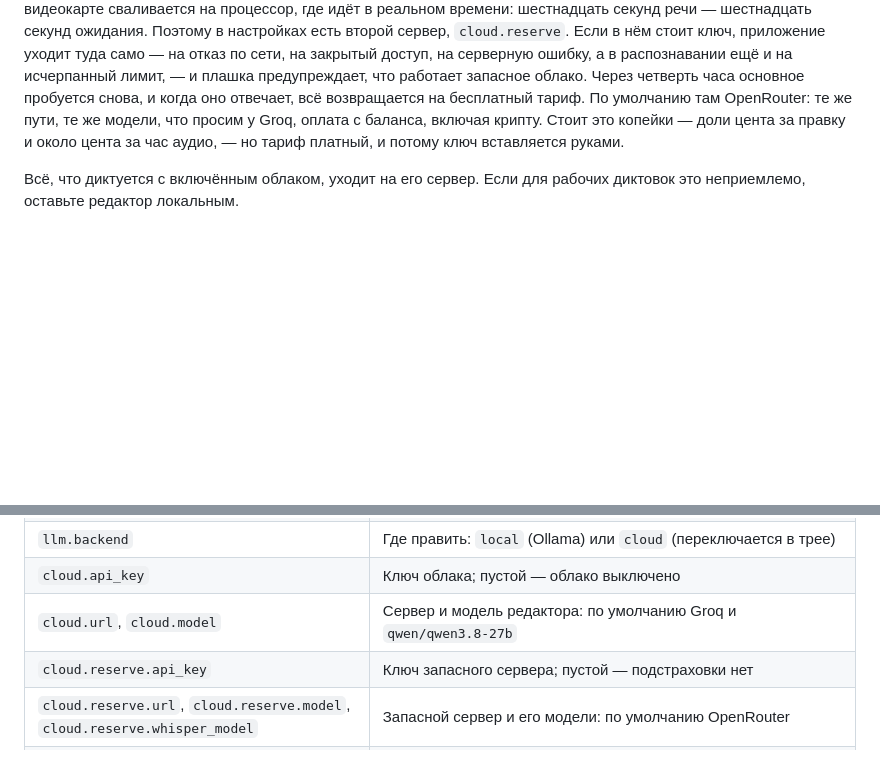
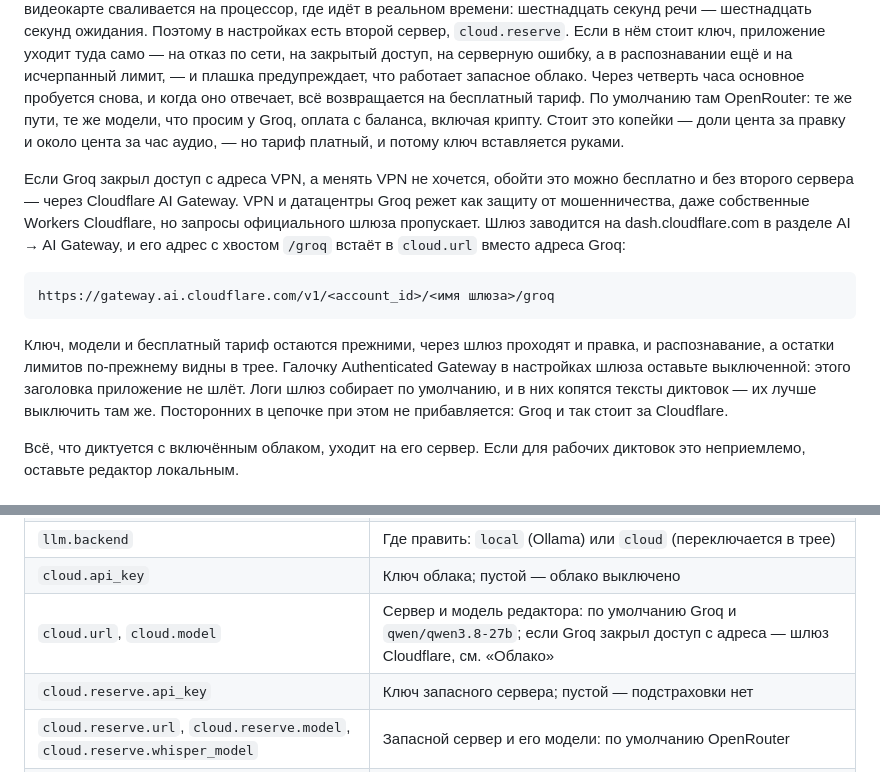
Before and after one commit to Hokusagen/Voice_RecoG, a Markdown page: README.md, 2 parts joined by grey strips. GitHub-like rendering; blank space fills up the shorter version.

Commit message:
README: обход блокировки Groq через Cloudflare AI Gateway
- Groq режет VPN и датацентры, но пропускает официальный шлюз Cloudflare:
  адрес шлюза с хвостом /groq встаёт в cloud.url, ключ и тариф прежние
- через шлюз проходят и правка, и распознавание, лимиты видны в трее
- Authenticated Gateway оставить выключенным, логи шлюза лучше выключить

Co-Authored-By: Claude Opus 5.5 <noreply@anthropic.com>

````diff
--- a/README.md
+++ b/README.md
@@ -197,6 +197,24 @@ Groq — бесплатный тариф без карты, тысяча пра
 оплата с баланса, включая крипту. Стоит это копейки — доли цента за правку и
 около цента за час аудио, — но тариф платный, и потому ключ вставляется руками.
 
+Если Groq закрыл доступ с адреса VPN, а менять VPN не хочется, обойти это
+можно бесплатно и без второго сервера — через Cloudflare AI Gateway. VPN и
+датацентры Groq режет как защиту от мошенничества, даже собственные Workers
+Cloudflare, но запросы официального шлюза пропускает. Шлюз заводится на
+dash.cloudflare.com в разделе AI → AI Gateway, и его адрес с хвостом `/groq`
+встаёт в `cloud.url` вместо адреса Groq:
+
+```
+https://gateway.ai.cloudflare.com/v1/<account_id>/<имя шлюза>/groq
+```
+
+Ключ, модели и бесплатный тариф остаются прежними, через шлюз проходят и
+правка, и распознавание, а остатки лимитов по-прежнему видны в трее. Галочку
+Authenticated Gateway в настройках шлюза оставьте выключенной: этого заголовка
+приложение не шлёт. Логи шлюз собирает по умолчанию, и в них копятся тексты
+диктовок — их лучше выключить там же. Посторонних в цепочке при этом не
+прибавляется: Groq и так стоит за Cloudflare.
+
 Всё, что диктуется с включённым облаком, уходит на его сервер. Если для
 рабочих диктовок это неприемлемо, оставьте редактор локальным.
 
@@ -236,7 +254,7 @@ Whisper и Ollama вместе занимают около 3.5 ГБ видеоп
 | `llm.style` | Стиль по основной клавише: `careful` или `dry` |
 | `llm.backend` | Где править: `local` (Ollama) или `cloud` (переключается в трее) |
 | `cloud.api_key` | Ключ облака; пустой — облако выключено |
-| `cloud.url`, `cloud.model` | Сервер и модель редактора: по умолчанию Groq и `qwen/qwen3.8-27b` |
+| `cloud.url`, `cloud.model` | Сервер и модель редактора: по умолчанию Groq и `qwen/qwen3.8-27b`; если Groq закрыл доступ с адреса — шлюз Cloudflare, см. «Облако» |
 | `cloud.reserve.api_key` | Ключ запасного сервера; пустой — подстраховки нет |
 | `cloud.reserve.url`, `cloud.reserve.model`, `cloud.reserve.whisper_model` | Запасной сервер и его модели: по умолчанию OpenRouter |
 | `cloud.reserve.return_after_s` | Через сколько секунд пробовать основное облако снова; по умолчанию 900 |
````
